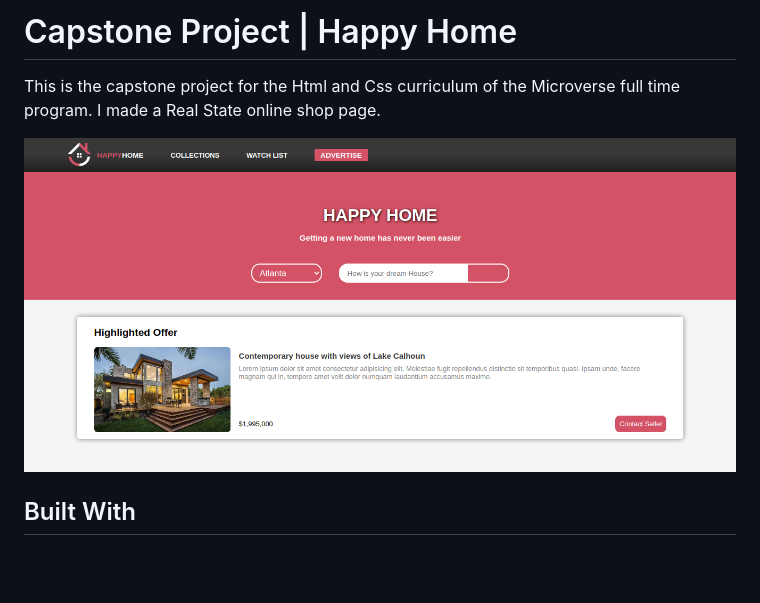
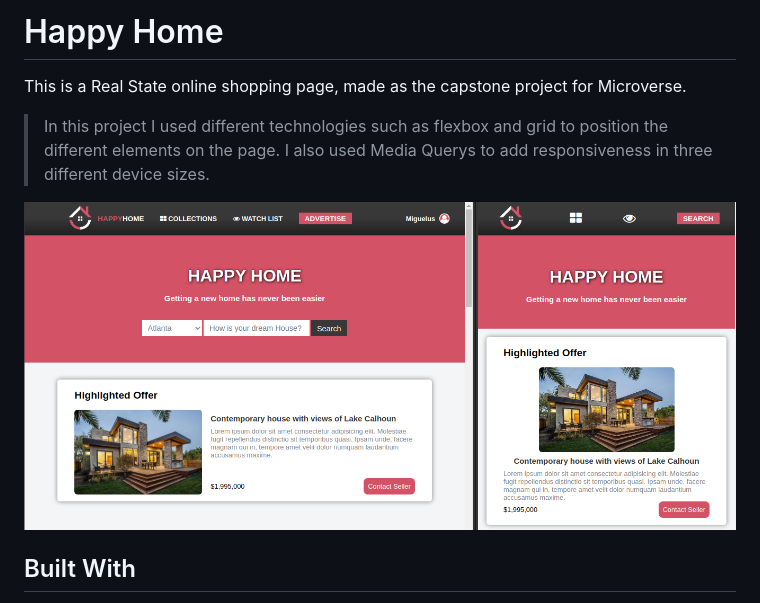
Before and after one commit to Miguelus373/Happy-Home, a Markdown page: README.md, the part around the change. Rendered like a GitHub page; pictures changed too: images/Screenshot.png; blank space fills up the shorter version.

```diff
--- a/README.md
+++ b/README.md
@@ -1,6 +1,9 @@
-# Capstone Project | Happy Home
+# Happy Home
 
-This is the capstone project for the Html and Css curriculum of the Microverse full time program. I made a Real State online shop page.
+This is a Real State online shopping page, made as the capstone project for Microverse.
+
+> In this project I used different technologies such as flexbox and grid to position the different elements on the page.
+> I also used Media Querys to add responsiveness in three different device sizes.
 
 ![screenshot](./images/Screenshot.png)
 
```
